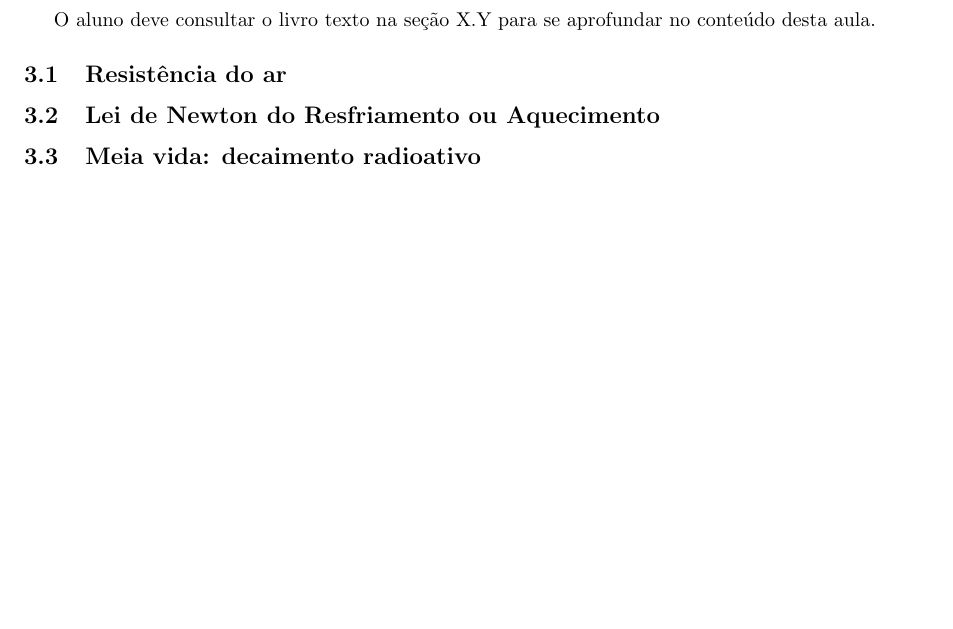
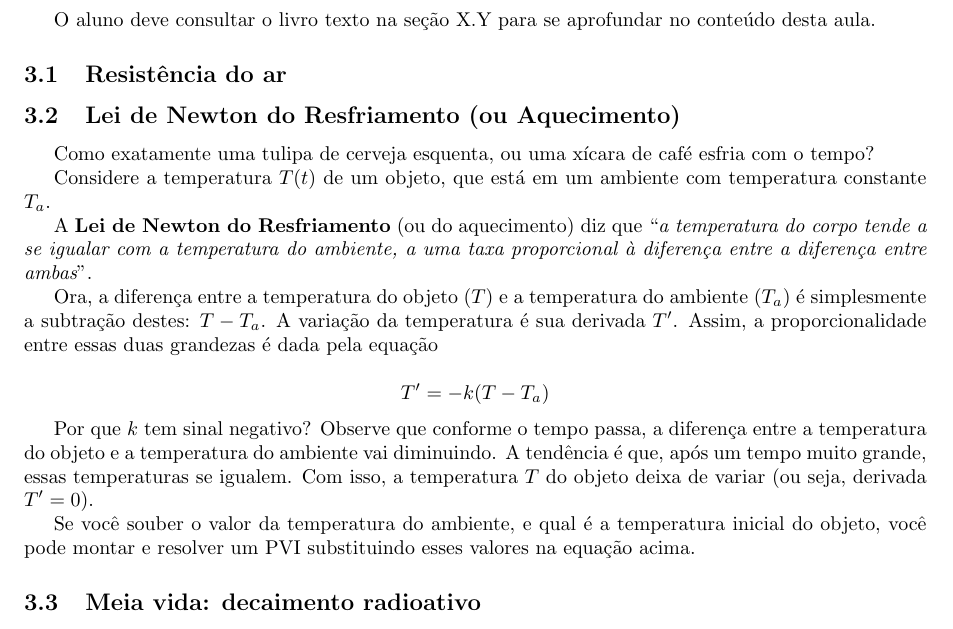
Before and after one commit to philsf/EDO, a LaTeX document (Notas_de_aula/EDO-Notas_de_aula-modelagem_1ordem.tex): part of the page, cut so that both start at the same text. Compiled offline with pdfLaTeX.

Commit message:
* Notas_de_aula/EDO-Notas_de_aula-modelagem_1ordem.tex: Rascunho inicial da lei de Newton do resfriamento.

```diff
--- a/Notas_de_aula/EDO-Notas_de_aula-modelagem_1ordem.tex
+++ b/Notas_de_aula/EDO-Notas_de_aula-modelagem_1ordem.tex
@@ -109,7 +109,40 @@ no conteúdo desta aula.
 
 \subsection{Resistência do ar}
 
-\subsection{Lei de Newton do Resfriamento ou Aquecimento}
+
+\subsection{Lei de Newton do Resfriamento (ou Aquecimento)}
+
+Como exatamente uma tulipa de cerveja esquenta, ou uma xícara de café
+esfria com o tempo?
+
+Considere a temperatura $T(t)$ de um objeto, que está em um ambiente
+com temperatura constante $T_a$.
+
+A {\bf Lei de Newton do Resfriamento} (ou do aquecimento) diz que
+``{\em a temperatura do corpo tende a se igualar com a temperatura do
+  ambiente, a uma taxa proporcional à diferença entre a diferença
+  entre ambas}''.
+
+Ora, a diferença entre a temperatura do objeto ($T$) e a temperatura
+do ambiente ($T_a$) é simplesmente a subtração destes: $T - T_a$. A
+variação da temperatura é sua derivada $T'$. Assim, a
+proporcionalidade entre essas duas grandezas é dada pela equação
+
+\begin{displaymath}
+  T' = -k(T-T_a)
+\end{displaymath}
+
+Por que $k$ tem sinal negativo? Observe que conforme o tempo passa, a
+diferença entre a temperatura do objeto e a temperatura do ambiente
+vai diminuindo. A tendência é que, após um tempo muito grande, essas
+temperaturas se igualem. Com isso, a temperatura $T$ do objeto deixa
+de variar (ou seja, derivada $T'=0$).
+
+Se você souber o valor da temperatura do ambiente, e qual é a
+temperatura inicial do objeto, você pode montar e resolver um PVI
+substituindo esses valores na equação acima.
+
+
 
 \subsection{Meia vida: decaimento radioativo}
 
```
